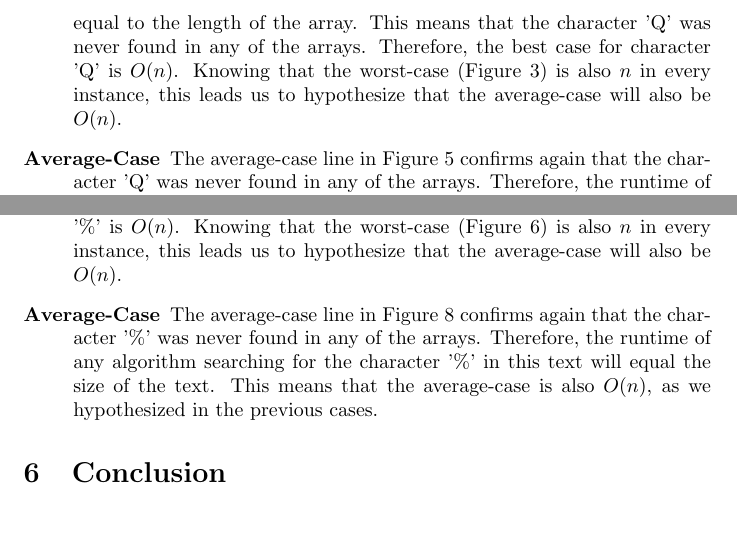
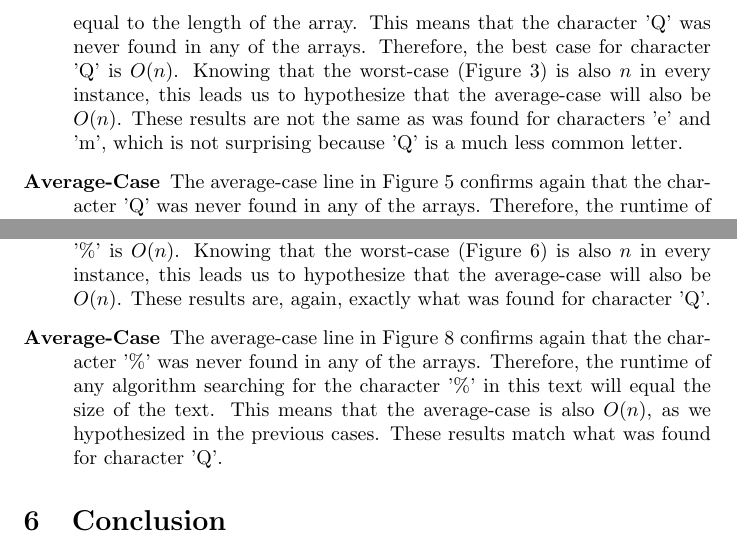
Before and after one commit to LetsBeExplorers/Algorithms, a LaTeX document (Project1/CS5720Project1.tex): two parts of pages 8 and 10 of 10, joined at a grey line, cut so that both start at the same text, the shorter picture padded with empty space. Compiled offline with pdfLaTeX.

Commit message:
Added some more comparison analysis

```diff
--- a/Project1/CS5720Project1.tex
+++ b/Project1/CS5720Project1.tex
@@ -188,7 +188,7 @@ Below are the plots for the best, worst, and average-case run-times for the test
 
 \begin{description}
     \item[Worst-Case] The worst-case line in Figure 3 shows that 'Q' was not found in at least one array across all sets of arrays of length $n$. This is also a very clearly linear line, so the order of growth for the worst-case is $O(n)$.
-    \item[Best-Case] As can be seen in Figure 4, the best case in every instance was equal to the length of the array. This means that the character 'Q' was never found in any of the arrays. Therefore, the best case for character 'Q' is $O(n)$. Knowing that the worst-case (Figure 3) is also $n$ in every instance, this leads us to hypothesize that the average-case will also be $O(n)$.
+    \item[Best-Case] As can be seen in Figure 4, the best case in every instance was equal to the length of the array. This means that the character 'Q' was never found in any of the arrays. Therefore, the best case for character 'Q' is $O(n)$. Knowing that the worst-case (Figure 3) is also $n$ in every instance, this leads us to hypothesize that the average-case will also be $O(n)$. These results are not the same as was found for characters 'e' and 'm', which is not surprising because 'Q' is a much less common letter.
     \item[Average-Case] The average-case line in Figure 5 confirms again that the character 'Q' was never found in any of the arrays. Therefore, the runtime of any algorithm searching for the character 'Q' in this text will equal the size of the text. This means that the average-case is also $O(n)$, as we hypothesized in the previous cases.
 \end{description}
 
@@ -214,9 +214,9 @@ Below are the plots for the best, worst, and average-case run-times for the test
 	\end{figure}
 
 \begin{description}
-    \item[Worst-Case] The worst-case line in Figure 6 shows that '\%' was not found in at least one array across all sets of arrays of length $n$. This is also a very clearly linear line, so the order of growth for the worst-case is $O(n)$.
-    \item[Best-Case] As can be seen in Figure 7, the best case in every instance was equal to the length of the array. This means that the character '\%' was never found in any of the arrays. Therefore, the best case for character '\%' is $O(n)$. Knowing that the worst-case (Figure 6) is also $n$ in every instance, this leads us to hypothesize that the average-case will also be $O(n)$.
-    \item[Average-Case] The average-case line in Figure 8 confirms again that the character '\%' was never found in any of the arrays. Therefore, the runtime of any algorithm searching for the character '\%' in this text will equal the size of the text. This means that the average-case is also $O(n)$, as we hypothesized in the previous cases.
+    \item[Worst-Case] The worst-case line in Figure 6 shows that '\%' was not found in at least one array across all sets of arrays of length $n$. This is also a very clearly linear line, so the order of growth for the worst-case is $O(n)$. These results are exactly what was found for character 'Q'.
+    \item[Best-Case] As can be seen in Figure 7, the best case in every instance was equal to the length of the array. This means that the character '\%' was never found in any of the arrays. Therefore, the best case for character '\%' is $O(n)$. Knowing that the worst-case (Figure 6) is also $n$ in every instance, this leads us to hypothesize that the average-case will also be $O(n)$. These results are, again, exactly what was found for character 'Q'.
+    \item[Average-Case] The average-case line in Figure 8 confirms again that the character '\%' was never found in any of the arrays. Therefore, the runtime of any algorithm searching for the character '\%' in this text will equal the size of the text. This means that the average-case is also $O(n)$, as we hypothesized in the previous cases. These results match what was found for character 'Q'.
 \end{description}
 
 \section{Conclusion}
```
